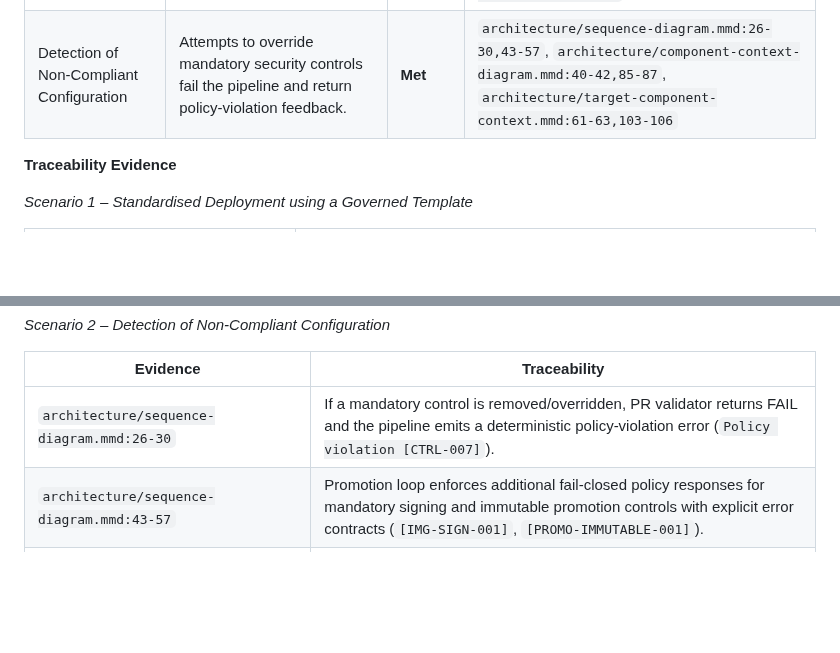
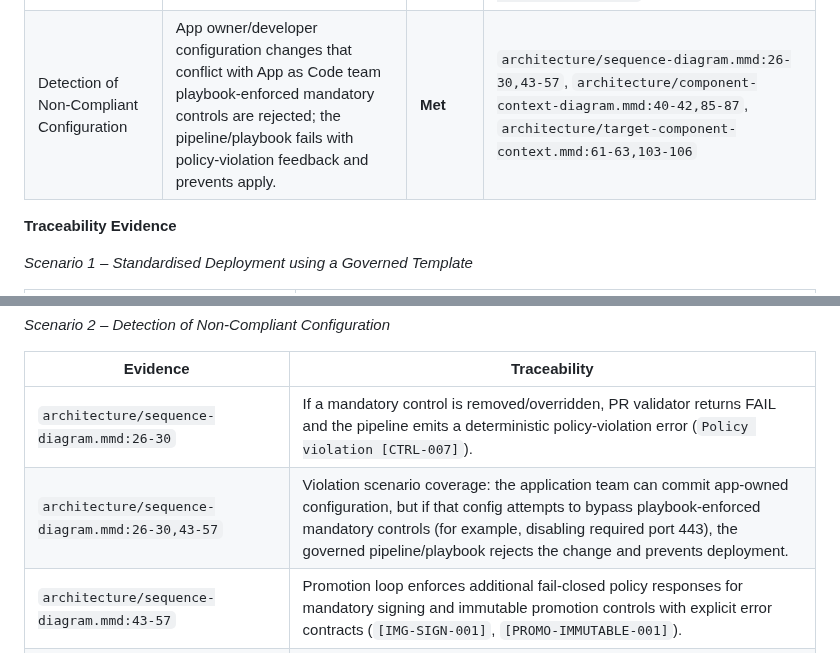
Before and after one commit to wingt903/CICD, a Markdown page: architecture/requirement-traceability.md, 2 parts joined by grey strips. Rendered like a GitHub page; blank space fills up the shorter version.

Commit message:
Clarify App_as_Code_007 config violation scenario

```diff
--- a/architecture/requirement-traceability.md
+++ b/architecture/requirement-traceability.md
@@ -374,7 +374,7 @@ _Scenario 3 – Evidence and Audit Logging_
 | Scenario | Requirement Expectation | Verdict | Key References |
 |---|---|---|---|
 | Standardised Deployment using a Governed Template | App teams onboard by selecting an approved hardened template; embedded controls execute automatically and template trust/governance is enforced. | **Met** | `architecture/component-context-diagram.mmd:11-13,39-42,85-87`, `architecture/target-component-context.mmd:9-12,60-63,103-106`, `architecture/sequence-diagram.mmd:22-32`, `architecture/full-pipeline-tech-stack.md:4-7,16-20` |
-| Detection of Non-Compliant Configuration | Attempts to override mandatory security controls fail the pipeline and return policy-violation feedback. | **Met** | `architecture/sequence-diagram.mmd:26-30,43-57`, `architecture/component-context-diagram.mmd:40-42,85-87`, `architecture/target-component-context.mmd:61-63,103-106` |
+| Detection of Non-Compliant Configuration | App owner/developer configuration changes that conflict with App as Code team playbook-enforced mandatory controls are rejected; the pipeline/playbook fails with policy-violation feedback and prevents apply. | **Met** | `architecture/sequence-diagram.mmd:26-30,43-57`, `architecture/component-context-diagram.mmd:40-42,85-87`, `architecture/target-component-context.mmd:61-63,103-106` |
 
 **Traceability Evidence**
 
@@ -394,6 +394,7 @@ _Scenario 2 – Detection of Non-Compliant Configuration_
 | Evidence | Traceability |
 |---|---|
 | `architecture/sequence-diagram.mmd:26-30` | If a mandatory control is removed/overridden, PR validator returns FAIL and the pipeline emits a deterministic policy-violation error (`Policy violation [CTRL-007]`). |
+| `architecture/sequence-diagram.mmd:26-30,43-57` | Violation scenario coverage: the application team can commit app-owned configuration, but if that config attempts to bypass playbook-enforced mandatory controls (for example, disabling required port 443), the governed pipeline/playbook rejects the change and prevents deployment. |
 | `architecture/sequence-diagram.mmd:43-57` | Promotion loop enforces additional fail-closed policy responses for mandatory signing and immutable promotion controls with explicit error contracts (`[IMG-SIGN-001]`, `[PROMO-IMMUTABLE-001]`). |
 | `architecture/component-context-diagram.mmd:40-42,85-87` | Logical integration mandates validator pass/fail enforcement for mandatory controls and documents the non-bypass governance rule. |
 | `architecture/target-component-context.mmd:61-63,103-106` | PR-time guardrail validator is wired to the workflow orchestrator with pass/fail control-flow semantics, proving override attempts are blocked by design. |
```
